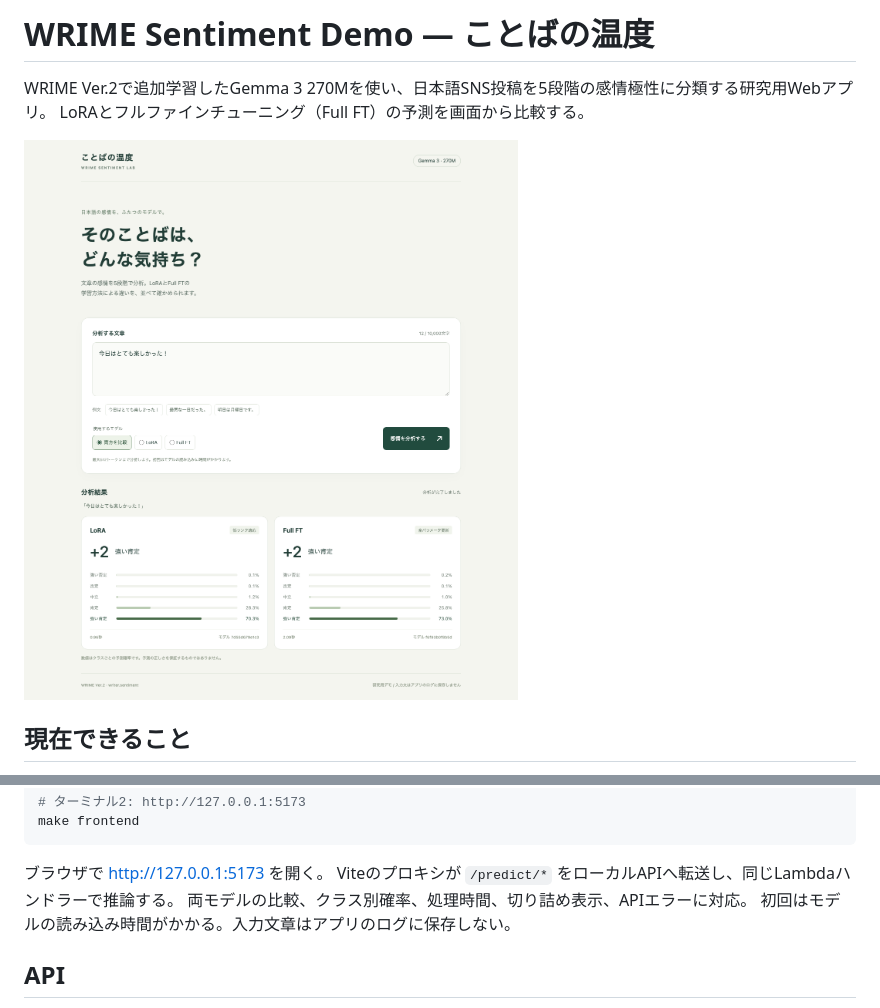
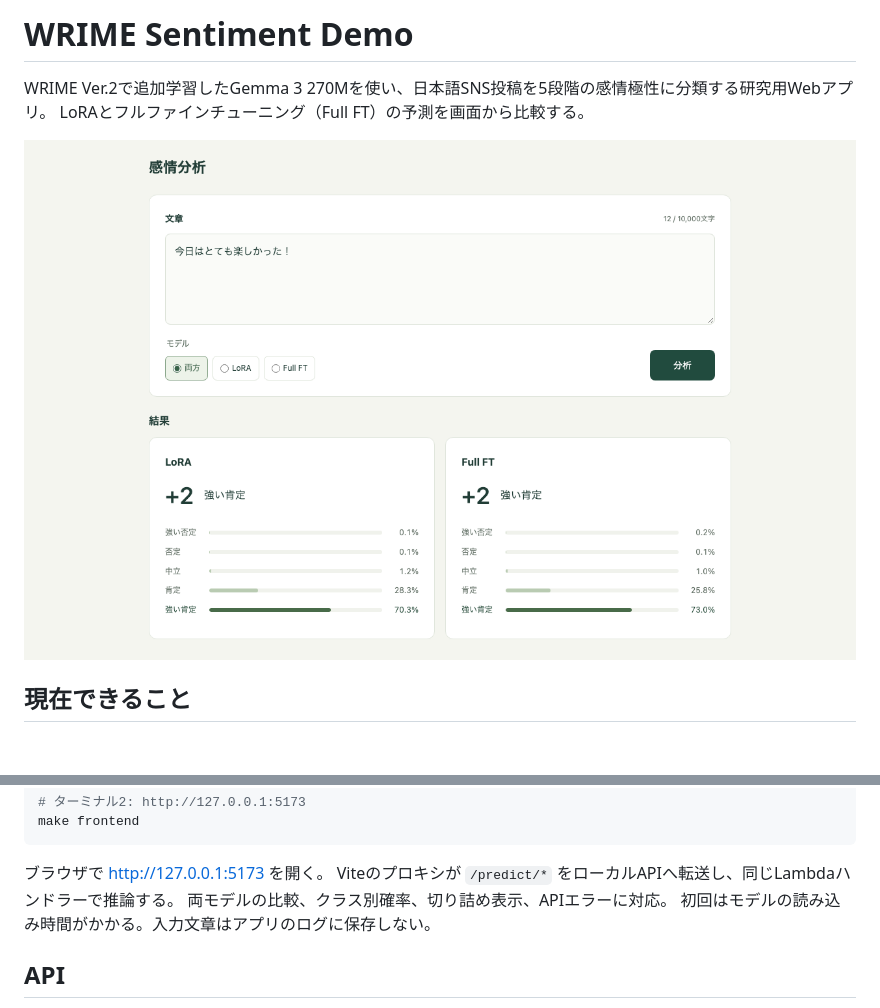
Before and after one commit to WashizuRyo/wrime-sentiment-demo, a Markdown page: readme.md, 2 parts joined by grey strips. Rendered like a GitHub page; pictures changed too: docs/desktop.png; blank space fills up the shorter version.

```diff
--- a/readme.md
+++ b/readme.md
@@ -1,4 +1,4 @@
-# WRIME Sentiment Demo — ことばの温度
+# WRIME Sentiment Demo
 
 WRIME Ver.2で追加学習したGemma 3 270Mを使い、日本語SNS投稿を5段階の感情極性に分類する研究用Webアプリ。
 LoRAとフルファインチューニング（Full FT）の予測を画面から比較する。
@@ -104,7 +104,7 @@ make frontend
 
 ブラウザで <http://127.0.0.1:5173> を開く。
 Viteのプロキシが `/predict/*` をローカルAPIへ転送し、同じLambdaハンドラーで推論する。
-両モデルの比較、クラス別確率、処理時間、切り詰め表示、APIエラーに対応。
+両モデルの比較、クラス別確率、切り詰め表示、APIエラーに対応。
 初回はモデルの読み込み時間がかかる。入力文章はアプリのログに保存しない。
 
 ## API
```
Also changed, not shown: docs/mobile.png, 4 other files.
